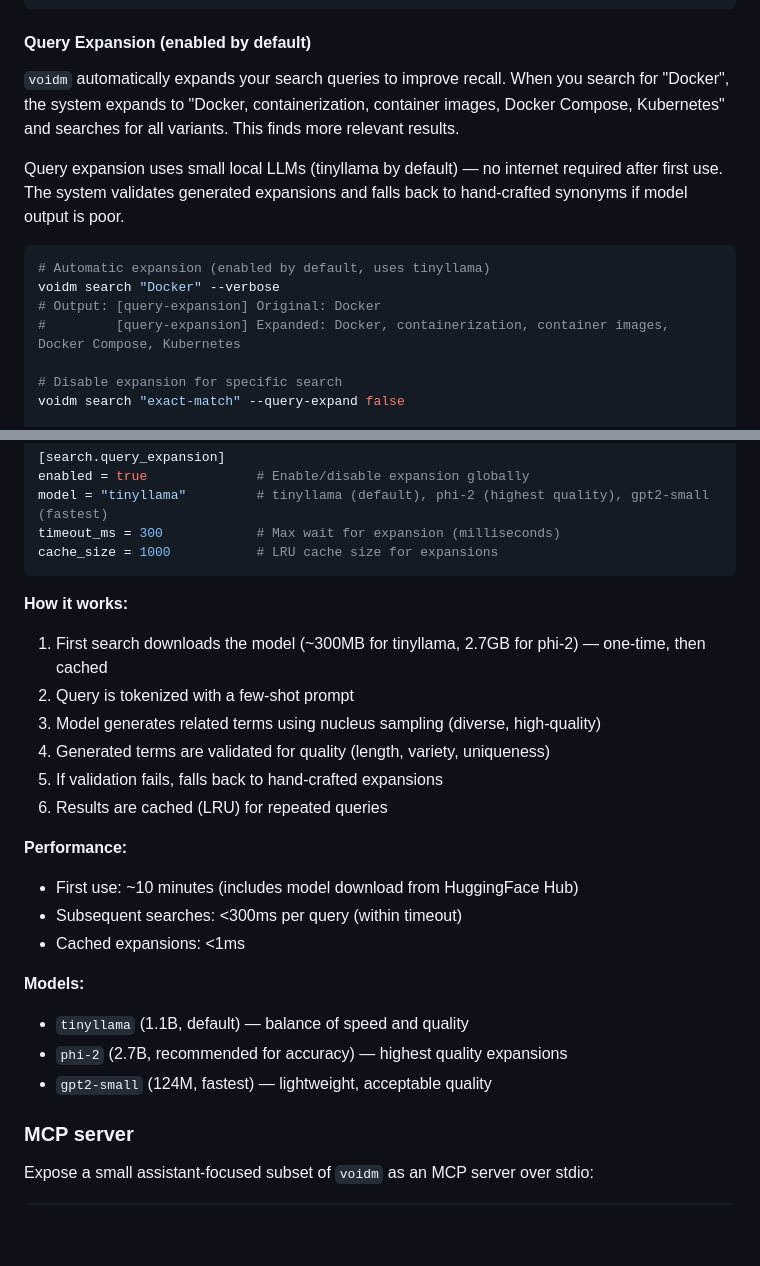
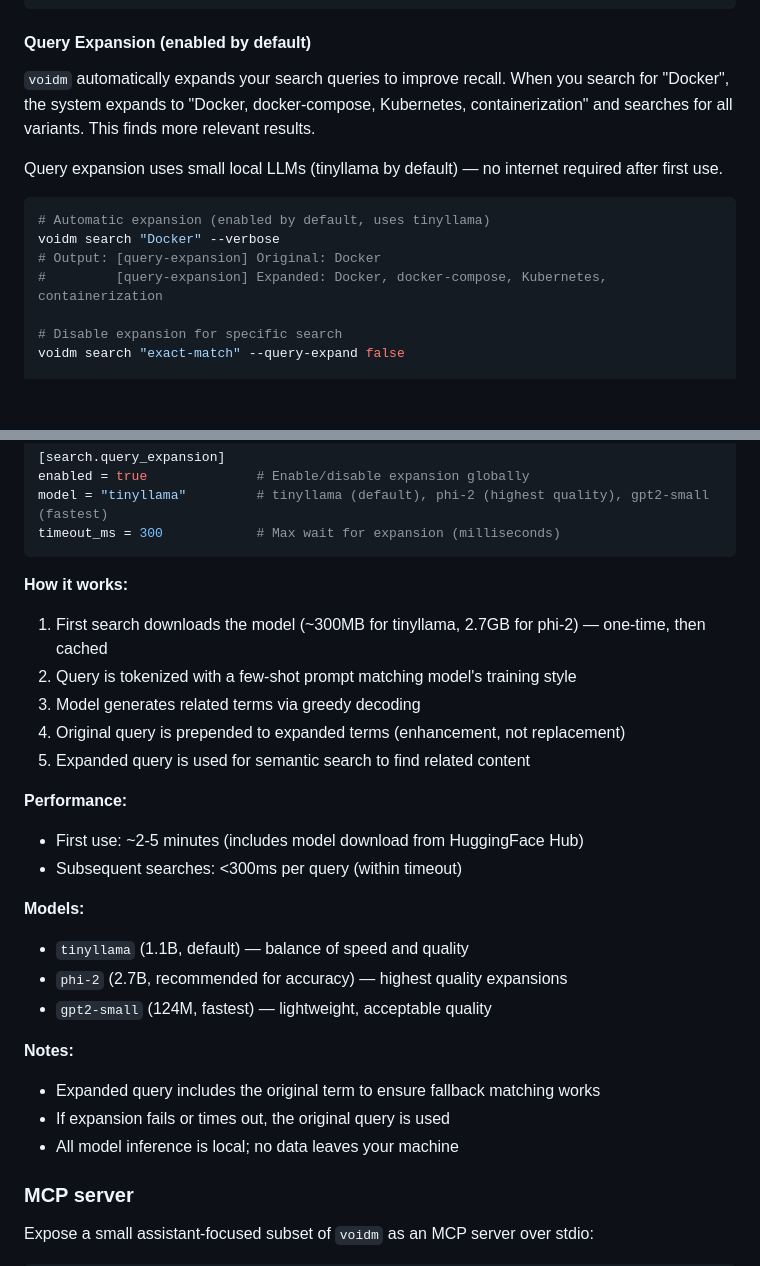
Before and after one commit to autonomous-toaster/voidm, a Markdown page: README.md, 2 parts joined by grey strips. GitHub-like rendering; blank space fills up the shorter version.

Commit message:
docs: update query expansion documentation with final implementation details
- Removed outdated cache_size config (LRU cache removed)
- Removed mention of hand-crafted fallback synonyms (pure ONNX inference)
- Clarified that expanded query includes original term
- Updated performance notes (no cached expansion <1ms benefit)
- Simplified 'How it works' section to reflect actual implementation
- Added note about local inference (no data leaves machine)

````diff
--- a/README.md
+++ b/README.md
@@ -80,15 +80,15 @@ voidm search "migration" --min-score 0 --limit 20 --json
 
 #### Query Expansion (enabled by default)
 
-`voidm` automatically expands your search queries to improve recall. When you search for "Docker", the system expands to "Docker, containerization, container images, Docker Compose, Kubernetes" and searches for all variants. This finds more relevant results.
+`voidm` automatically expands your search queries to improve recall. When you search for "Docker", the system expands to "Docker, docker-compose, Kubernetes, containerization" and searches for all variants. This finds more relevant results.
 
-Query expansion uses small local LLMs (tinyllama by default) — no internet required after first use. The system validates generated expansions and falls back to hand-crafted synonyms if model output is poor.
+Query expansion uses small local LLMs (tinyllama by default) — no internet required after first use.
 
 ```bash
 # Automatic expansion (enabled by default, uses tinyllama)
 voidm search "Docker" --verbose
 # Output: [query-expansion] Original: Docker
-#         [query-expansion] Expanded: Docker, containerization, container images, Docker Compose, Kubernetes
+#         [query-expansion] Expanded: Docker, docker-compose, Kubernetes, containerization
 
 # Disable expansion for specific search
 voidm search "exact-match" --query-expand false
@@ -107,27 +107,28 @@ voidm search "Docker" --query-expand-timeout 500
 enabled = true              # Enable/disable expansion globally
 model = "tinyllama"         # tinyllama (default), phi-2 (highest quality), gpt2-small (fastest)
 timeout_ms = 300            # Max wait for expansion (milliseconds)
-cache_size = 1000           # LRU cache size for expansions
 ```
 
 **How it works:**
 1. First search downloads the model (~300MB for tinyllama, 2.7GB for phi-2) — one-time, then cached
-2. Query is tokenized with a few-shot prompt
-3. Model generates related terms using nucleus sampling (diverse, high-quality)
-4. Generated terms are validated for quality (length, variety, uniqueness)
-5. If validation fails, falls back to hand-crafted expansions
-6. Results are cached (LRU) for repeated queries
+2. Query is tokenized with a few-shot prompt matching model's training style
+3. Model generates related terms via greedy decoding
+4. Original query is prepended to expanded terms (enhancement, not replacement)
+5. Expanded query is used for semantic search to find related content
 
 **Performance:**
-- First use: ~10 minutes (includes model download from HuggingFace Hub)
+- First use: ~2-5 minutes (includes model download from HuggingFace Hub)
 - Subsequent searches: <300ms per query (within timeout)
-- Cached expansions: <1ms
 
 **Models:**
 - `tinyllama` (1.1B, default) — balance of speed and quality
 - `phi-2` (2.7B, recommended for accuracy) — highest quality expansions
 - `gpt2-small` (124M, fastest) — lightweight, acceptable quality
 
+**Notes:**
+- Expanded query includes the original term to ensure fallback matching works
+- If expansion fails or times out, the original query is used
+- All model inference is local; no data leaves your machine
 ### MCP server
 
 Expose a small assistant-focused subset of `voidm` as an MCP server over stdio:
````
